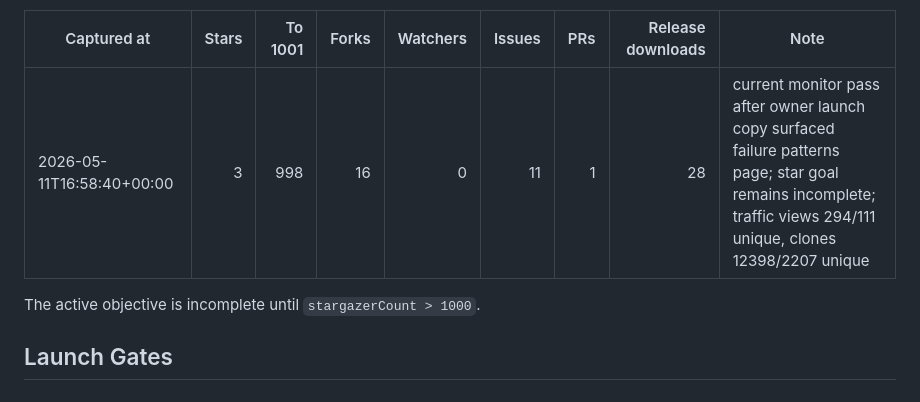
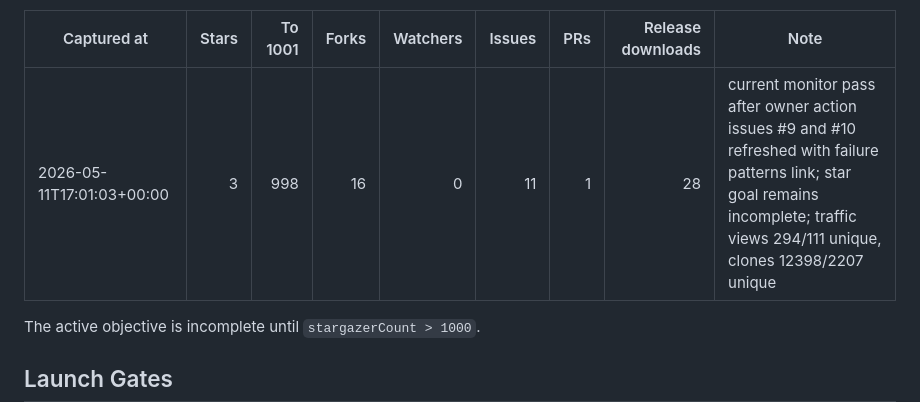
Before and after one commit to looooown2006/browsertrace, a Markdown page: LAUNCH.md, the part around the change. Drawn GitHub-style.

Commit message:
docs: record owner action issue refresh

```diff
--- a/LAUNCH.md
+++ b/LAUNCH.md
@@ -113,7 +113,7 @@ Current latest audit:
 
 | Captured at | Stars | To 1001 | Forks | Watchers | Issues | PRs | Release downloads | Note |
 |---|---:|---:|---:|---:|---:|---:|---:|---|
-| 2026-05-11T16:58:40+00:00 | 3 | 998 | 16 | 0 | 11 | 1 | 28 | current monitor pass after owner launch copy surfaced failure patterns page; star goal remains incomplete; traffic views 294/111 unique, clones 12398/2207 unique |
+| 2026-05-11T17:01:03+00:00 | 3 | 998 | 16 | 0 | 11 | 1 | 28 | current monitor pass after owner action issues #9 and #10 refreshed with failure patterns link; star goal remains incomplete; traffic views 294/111 unique, clones 12398/2207 unique |
 
 The active objective is incomplete until `stargazerCount > 1000`.
 
```
Also changed, not shown: docs/launch/metrics-log.md (+1 -0 lines).
